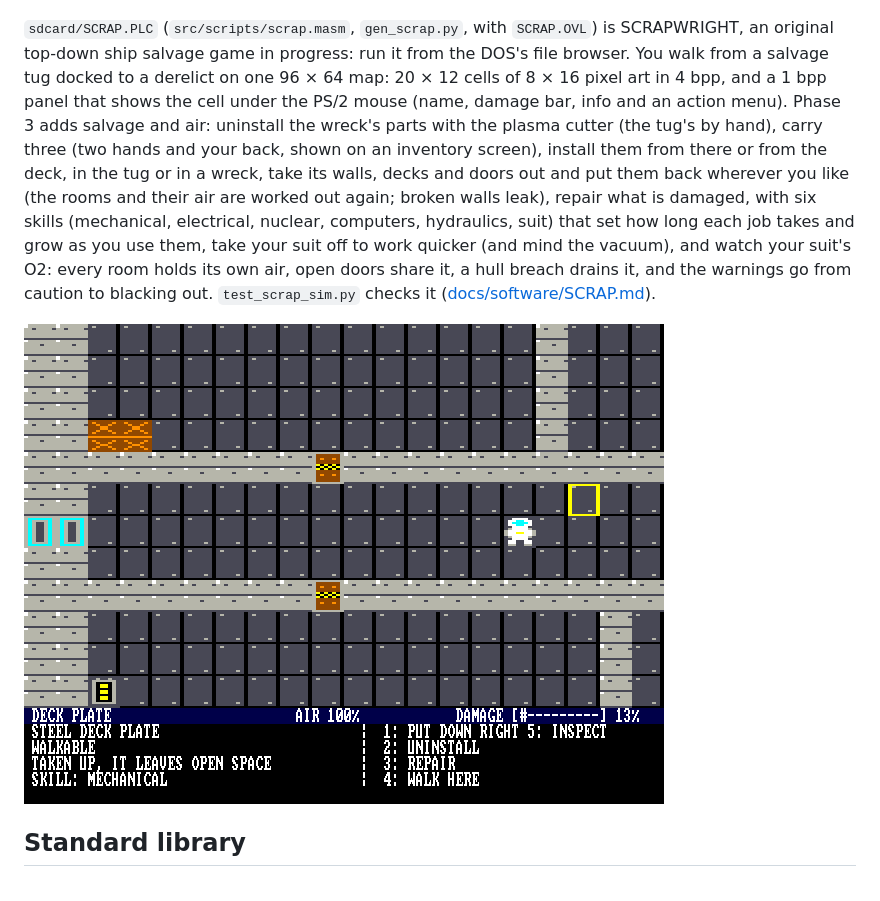
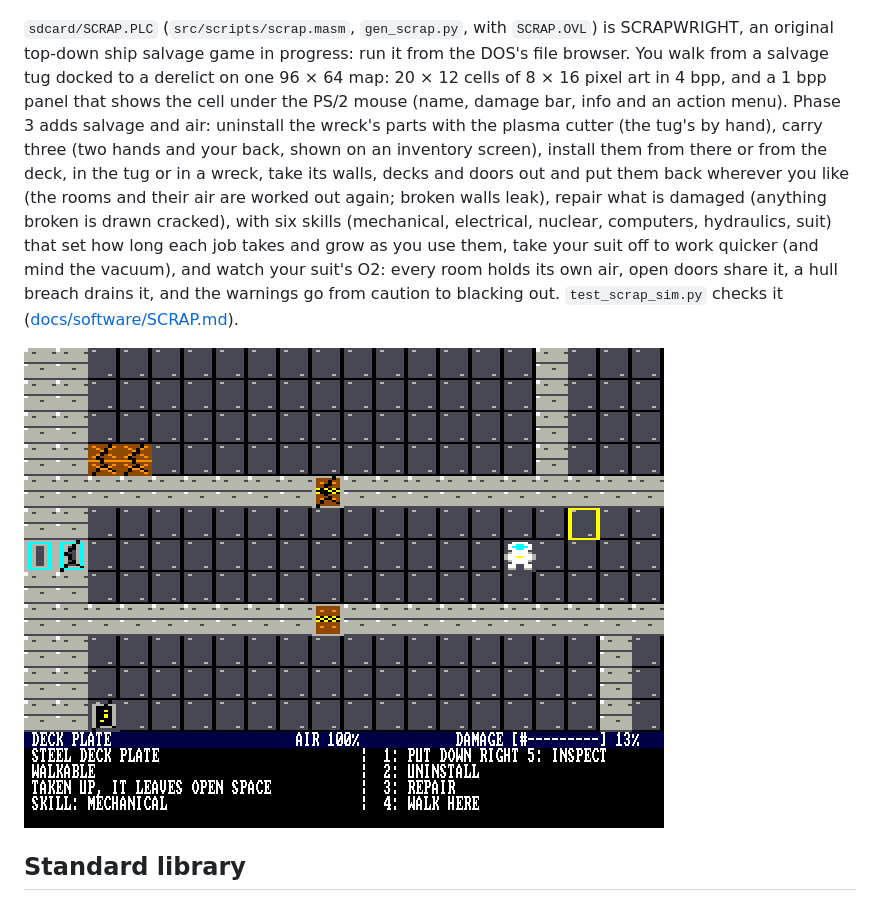
Before and after one commit to tocksin/placard, a Markdown page: README.md, the part around the change. Drawn GitHub-style; pictures changed too: reference/scrap_sim.png.

```diff
--- a/README.md
+++ b/README.md
@@ -134,7 +134,7 @@ Four demos show what the CPU can do with no sprite or collision hardware.  The f
 
 ![Boing Ball in the simulator](reference/boing_sim.gif)
 
-`sdcard/SCRAP.PLC` (`src/scripts/scrap.masm`, `gen_scrap.py`, with `SCRAP.OVL`) is SCRAPWRIGHT, an original top-down ship salvage game in progress: run it from the DOS's file browser.  You walk from a salvage tug docked to a derelict on one 96 × 64 map: 20 × 12 cells of 8 × 16 pixel art in 4 bpp, and a 1 bpp panel that shows the cell under the PS/2 mouse (name, damage bar, info and an action menu).  Phase 3 adds salvage and air: uninstall the wreck's parts with the plasma cutter (the tug's by hand), carry three (two hands and your back, shown on an inventory screen), install them from there or from the deck, in the tug or in a wreck, take its walls, decks and doors out and put them back wherever you like (the rooms and their air are worked out again; broken walls leak), repair what is damaged, with six skills (mechanical, electrical, nuclear, computers, hydraulics, suit) that set how long each job takes and grow as you use them, take your suit off to work quicker (and mind the vacuum), and watch your suit's O2: every room holds its own air, open doors share it, a hull breach drains it, and the warnings go from caution to blacking out.  `test_scrap_sim.py` checks it ([docs/software/SCRAP.md](docs/software/SCRAP.md)).
+`sdcard/SCRAP.PLC` (`src/scripts/scrap.masm`, `gen_scrap.py`, with `SCRAP.OVL`) is SCRAPWRIGHT, an original top-down ship salvage game in progress: run it from the DOS's file browser.  You walk from a salvage tug docked to a derelict on one 96 × 64 map: 20 × 12 cells of 8 × 16 pixel art in 4 bpp, and a 1 bpp panel that shows the cell under the PS/2 mouse (name, damage bar, info and an action menu).  Phase 3 adds salvage and air: uninstall the wreck's parts with the plasma cutter (the tug's by hand), carry three (two hands and your back, shown on an inventory screen), install them from there or from the deck, in the tug or in a wreck, take its walls, decks and doors out and put them back wherever you like (the rooms and their air are worked out again; broken walls leak), repair what is damaged (anything broken is drawn cracked), with six skills (mechanical, electrical, nuclear, computers, hydraulics, suit) that set how long each job takes and grow as you use them, take your suit off to work quicker (and mind the vacuum), and watch your suit's O2: every room holds its own air, open doors share it, a hull breach drains it, and the warnings go from caution to blacking out.  `test_scrap_sim.py` checks it ([docs/software/SCRAP.md](docs/software/SCRAP.md)).
 
 ![SCRAPWRIGHT in the simulator](reference/scrap_sim.png)
 
```
Also changed, not shown: docs/software/SCRAP.md (+20 -12 lines), reference/scrap_sim_air.png, reference/scrap_sim_inv.png, 13 other files.
